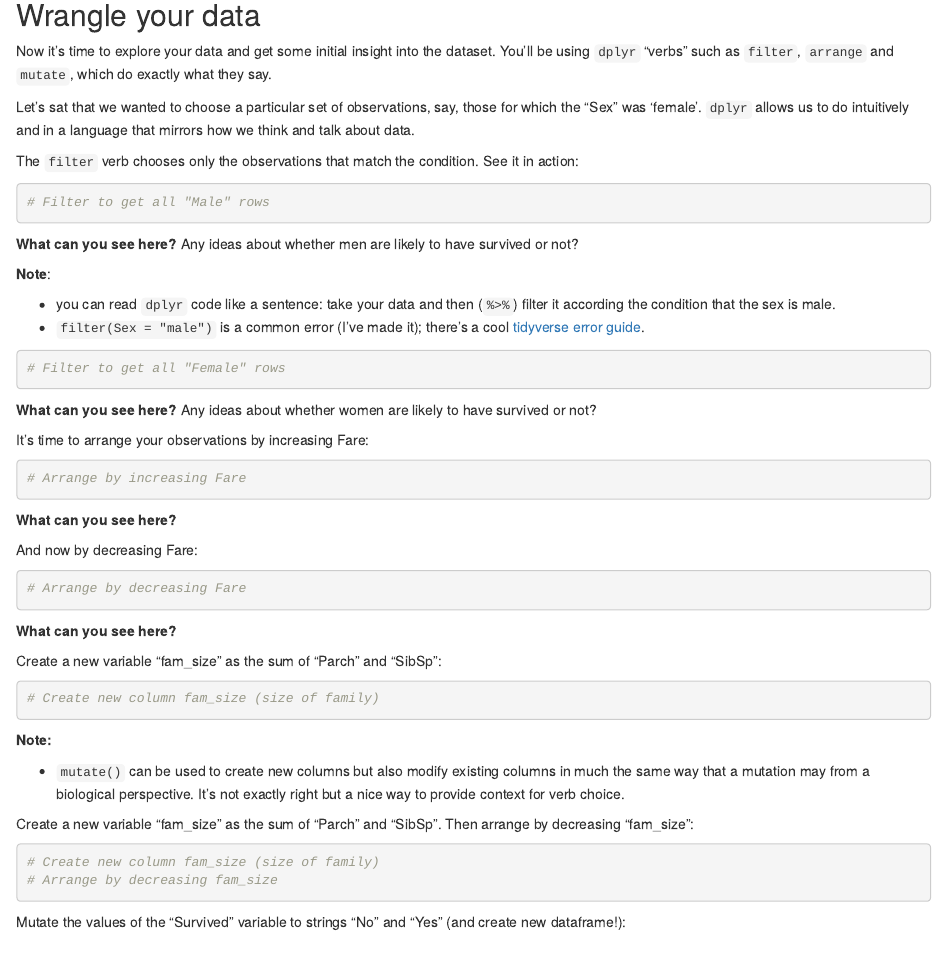
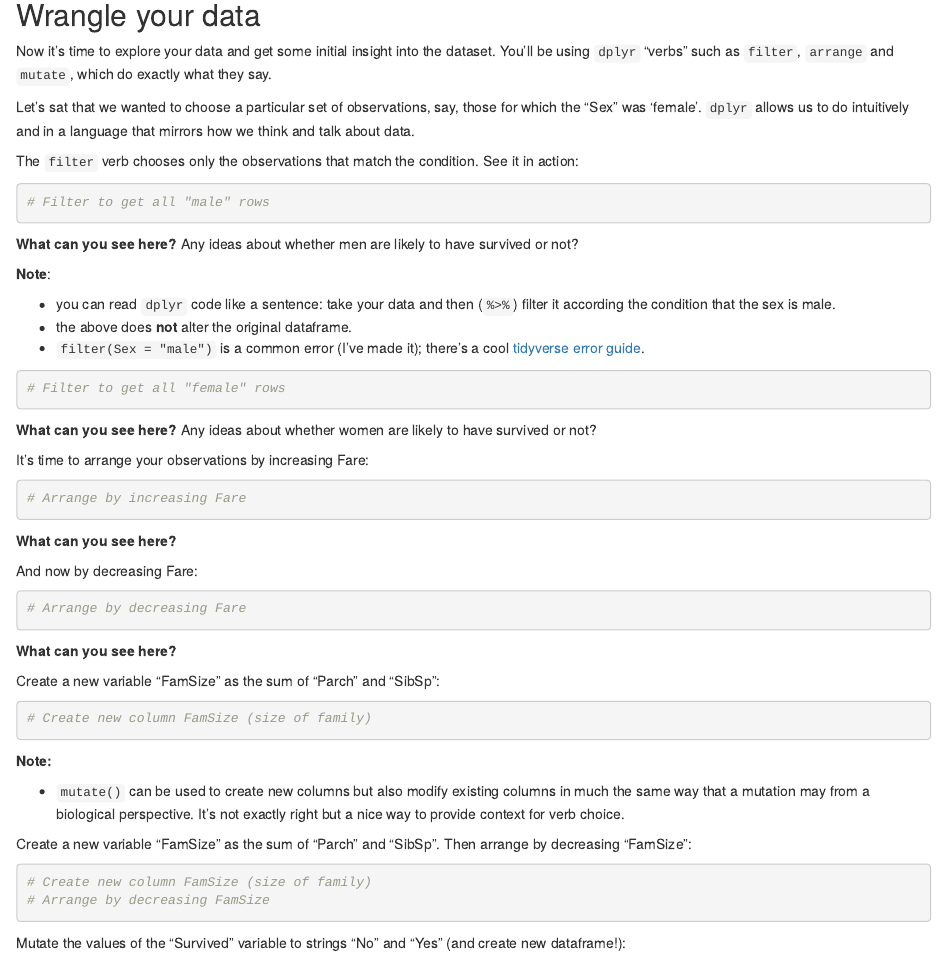
Before and after one commit to datacamp/datacamp_facebook_live_intro_to_tidyverse, an R Markdown document (FB_tidy_NB.Rmd): the page in a window 1100 px wide, from 1450 px down before the commit and from 1470 px down after it, so that both start at the same text. Rendered offline with R 4.5, knitr and Pandoc, with nearby package versions.

Commit message:
Minor edits to go live
looking nice ;)

````diff
--- a/FB_tidy_NB.Rmd
+++ b/FB_tidy_NB.Rmd
@@ -1,7 +1,8 @@
 ---
 title: "Survivors of the Titanic, the Tidy Way"
 output:
-  html_document: default
+  html_document:
+    df_print: paged
   html_notebook: default
 ---
 
@@ -90,7 +91,7 @@ Let's sat that we wanted to choose a particular set of observations, say, those
 The `filter` verb chooses only the observations that match the condition. See it in action:
 
 ```{r message = FALSE}
-# Filter to get all "Male" rows
+# Filter to get all "male" rows
 
 ```
 
@@ -99,10 +100,11 @@ The `filter` verb chooses only the observations that match the condition. See it
 **Note**:
 
 * you can read `dplyr` code like a sentence: take your data and then (`%>%`) filter it according the condition that the sex is male.
+* the above does **not** alter the original dataframe.
 * `filter(Sex = "male")` is a common error (I've made it); there's a cool [tidyverse error guide](http://style.tidyverse.org/error-messages.html).
 
 ```{r message = FALSE}
-# Filter to get all "Female" rows
+# Filter to get all "female" rows
 
 ```
 
@@ -126,10 +128,10 @@ And now by decreasing Fare:
 
 **What can you see here?**
 
-Create a new variable "fam_size" as the sum of "Parch" and "SibSp":
+Create a new variable "FamSize" as the sum of "Parch" and "SibSp":
 
 ```{r message = FALSE}
-# Create new column fam_size (size of family)
+# Create new column FamSize (size of family)
 
 ```
 
@@ -137,11 +139,11 @@ Create a new variable "fam_size" as the sum of "Parch" and "SibSp":
 
 * `mutate()` can be used to create new columns but also modify existing columns in much the same way that a mutation may from a biological perspective. It's not exactly right but a nice way to provide context for verb choice.
 
-Create a new variable "fam_size" as the sum of "Parch" and "SibSp". Then arrange by decreasing "fam_size":
+Create a new variable "FamSize" as the sum of "Parch" and "SibSp". Then arrange by decreasing "FamSize":
 
 ```{r message = FALSE}
-# Create new column fam_size (size of family)
-# Arrange by decreasing fam_size
+# Create new column FamSize (size of family)
+# Arrange by decreasing FamSize
 
 ```
 
````
Also changed, not shown: FB_tidy_NB.Rmd (8 more changed lines).
